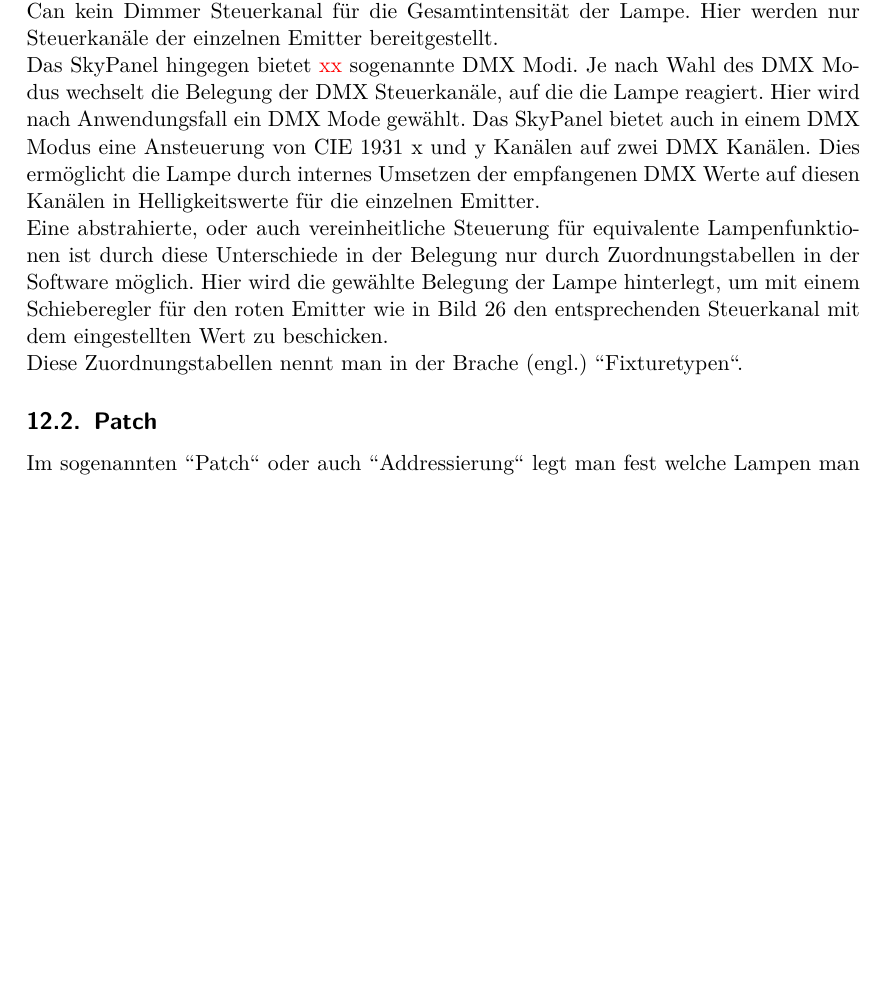
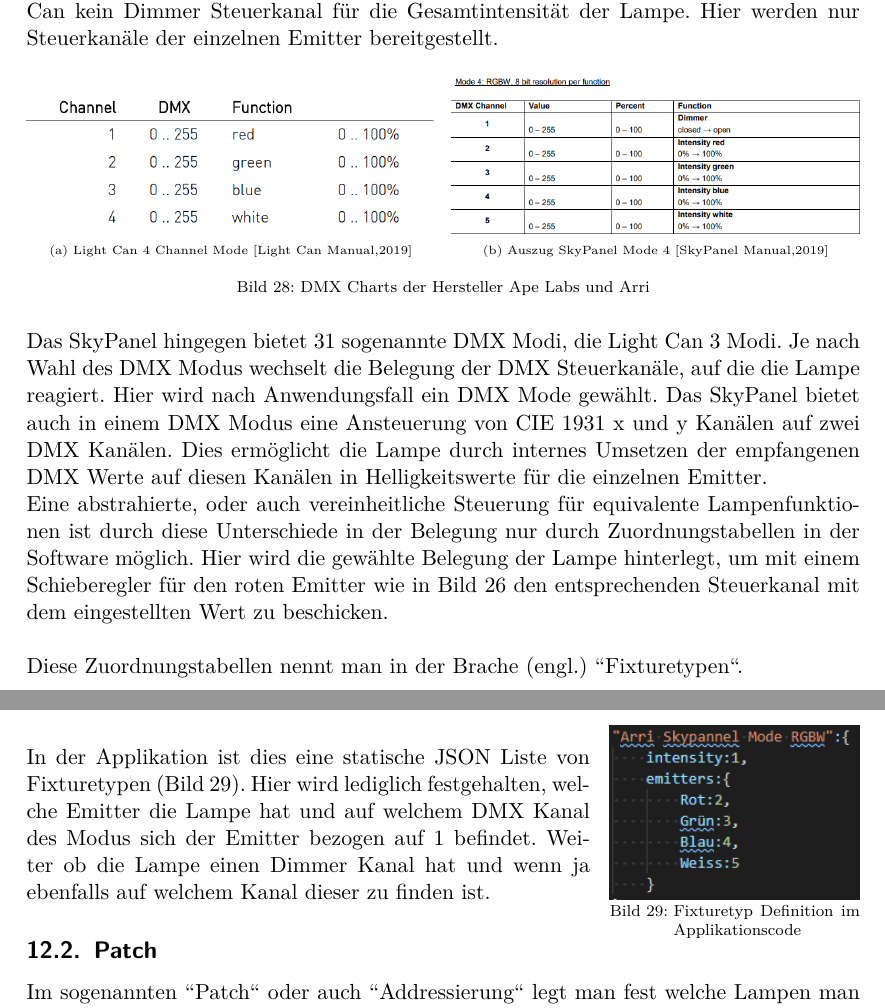
Before and after one commit to oliverdotbecker/spectralDemo, a LaTeX thesis (thesis/theDoc.TeX): part of page 35 of 42 before the commit and two parts of pages 35 and 36 of 43 after it, the two joined at a grey line, cut so that both start at the same text, the shorter picture padded with empty space. Compiled offline with pdfLaTeX.

Commit message:
Extended Fixturetype section

```diff
--- a/thesis/theDoc.TeX
+++ b/thesis/theDoc.TeX
@@ -958,16 +959,44 @@ Lichtquellen verschiedener Hersteller haben viele unterschiedliche Funktionen. V
 die hier venrwendeten Lichtquellen, bis zu Bewegungssteurungen meherer Achsen, wie des Robe LEDWash 300.\\
 Die Zuordung dieser Funktionen zu den DMX Steuerkanälen der Lampe ist somit je nach Funktionalitätsumfang von Lampe zu Lampe und auch bei einem gleichen
 Lampentyp von Hersteller zu Hersteller unterschiedlich. So findet sich beispielsweise bei der Light Can kein Dimmer Steuerkanal für die Gesamtintensität
-der Lampe. Hier werden nur Steuerkanäle der einzelnen Emitter bereitgestellt.\\
-% Bild DMX Chart Light Can und SkyPanel
-Das SkyPanel hingegen bietet {\color{red} xx} sogenannte DMX Modi. Je nach Wahl des DMX Modus wechselt die Belegung der \ac{dmx} Steuerkanäle, auf die
+der Lampe. Hier werden nur Steuerkanäle der einzelnen Emitter bereitgestellt.
+\begin{figure}[H]
+    \centering
+    \begin{subfigure}[b]{.49\textwidth}
+        \includegraphics[width=\textwidth]{images/dmx_chart_light_can_4_channel_mode.png}
+        \caption{Light Can 4 Channel Mode \cite{lightCanDMX}}
+    \end{subfigure}
+    \hfill
+    \begin{subfigure}[b]{.49\textwidth}
+        \includegraphics[width=\textwidth]{images/dmx_chart_skypanel_mode_4.png}
+        \caption{Auszug SkyPanel Mode 4 \cite{skypanelDMX}}
+    \end{subfigure}
+    \caption{DMX Charts der Hersteller Ape Labs und Arri}
+\end{figure}
+\noindent
+Das SkyPanel hingegen bietet 31 sogenannte DMX Modi, die Light Can 3 Modi. Je nach Wahl des DMX Modus wechselt die Belegung der \ac{dmx} Steuerkanäle, auf die
 die Lampe reagiert. Hier wird nach Anwendungsfall ein DMX Mode gewählt. Das SkyPanel bietet auch in einem DMX Modus eine Ansteuerung von CIE 1931 x und
 y Kanälen auf zwei \ac{dmx} Kanälen. Dies ermöglicht die Lampe durch internes Umsetzen der empfangenen \ac{dmx} Werte auf diesen Kanälen in Helligkeitswerte
 für die einzelnen Emitter.\\
 Eine abstrahierte, oder auch vereinheitliche Steuerung für equivalente Lampenfunktionen ist durch diese Unterschiede in der Belegung nur durch
 Zuordnungstabellen in der Software möglich. Hier wird die gewählte Belegung der Lampe hinterlegt, um mit einem Schieberegler für den roten Emitter
 wie in Bild \ref{fig:emitterFaders} den entsprechenden Steuerkanal mit dem eingestellten Wert zu beschicken.\\
+\\
 Diese Zuordnungstabellen nennt man in der Brache (engl.) "'Fixturetypen"'.
+\clearpage
+\begin{wrapfigure}{r}{0.3\textwidth}
+    \vspace{-25pt}
+    \begin{center}
+        \includegraphics[width=0.3\textwidth]{images/code_fixturetype_skypanel.png}
+    \end{center}
+    \vspace{-20pt}
+    \caption{Fixturetyp Definition im Applikationscode} \label{fig:code_fixturetype}
+    \vspace{-15pt}
+\end{wrapfigure}
+\noindent
+In der Applikation ist dies eine statische \ac{json} Liste von Fixturetypen (Bild \ref{fig:code_fixturetype}). Hier wird lediglich festgehalten, welche
+Emitter die Lampe hat und auf welchem \ac{dmx} Kanal des Modus sich der Emitter bezogen auf 1 befindet. Weiter ob die Lampe einen Dimmer Kanal hat und
+wenn ja ebenfalls auf welchem Kanal dieser zu finden ist.
 \subsection{Patch}
 Im sogenannten "'Patch"' oder auch "'Addressierung"' legt man fest welche Lampen man steuern möchte. Ein Patch Eintrag besteht aus den Inforamtionen,
 des verwendeten Fixturetypen und der DMX Startaddresse.
```
Also changed, not shown: thesis/images/code_fixturetype_skypanel.png (added), thesis/images/dmx_chart_light_can_4_channel_mode.png (added), thesis/images/dmx_chart_skypanel_mode_4.png (added), thesis/theDoc.TeX (3 more changed lines).
